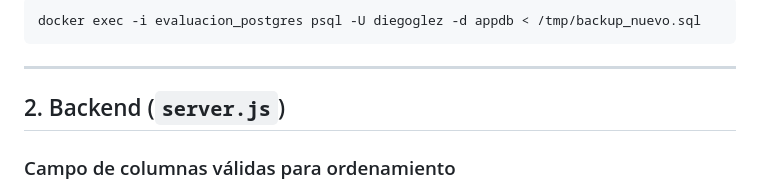
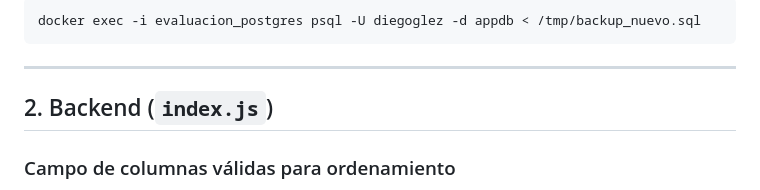
Before and after one commit to JoseeMelk/ev-e2, a Markdown page: README-MEJORAS.md, the part around the change. GitHub-like rendering.

Commit message:
docs: change server.js to index.js in the README-MEJORAS

```diff
--- a/README-MEJORAS.md
+++ b/README-MEJORAS.md
@@ -32,7 +32,7 @@ docker exec -i evaluacion_postgres psql -U diegoglez -d appdb < /tmp/backup_nuev
 
 ---
 
-## 2. Backend (`server.js`)
+## 2. Backend (`index.js`)
 
 ### Campo de columnas válidas para ordenamiento
 
```
